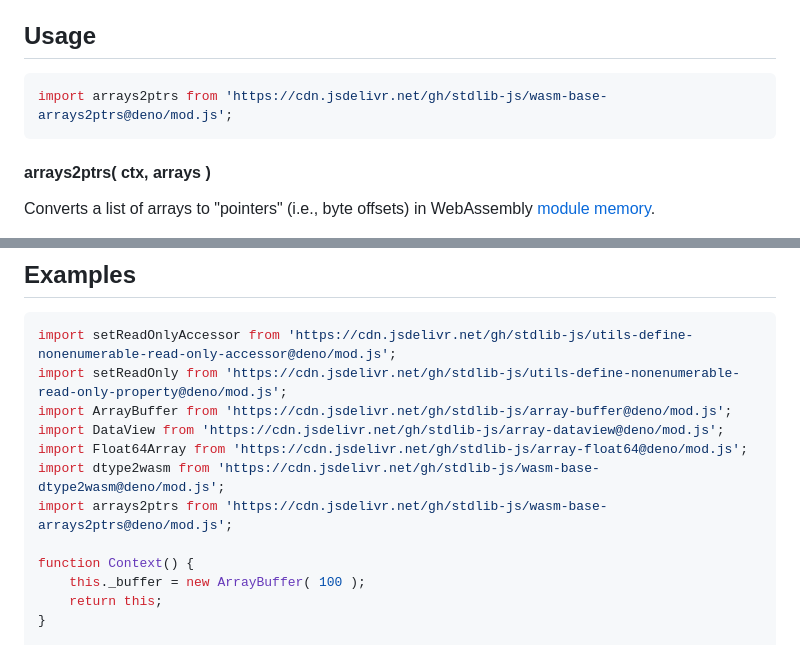
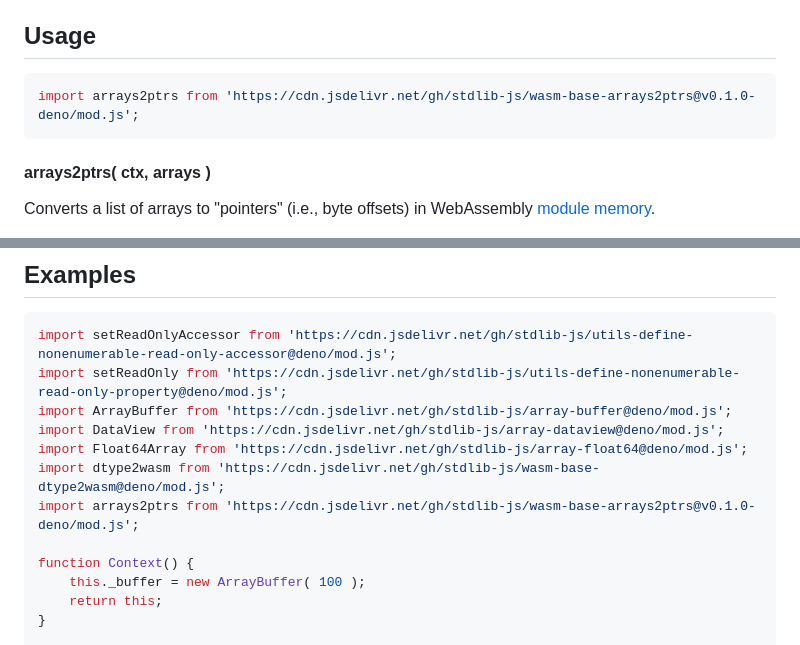
Before and after one commit to stdlib-js/wasm-base-arrays2ptrs, a Markdown page: README.md, 2 parts joined by grey strips. Rendered like a GitHub page.

Commit message:
Update README.md for Deno bundle v0.1.0

````diff
--- a/README.md
+++ b/README.md
@@ -52,7 +52,7 @@ limitations under the License.
 ## Usage
 
 ```javascript
-import arrays2ptrs from 'https://cdn.jsdelivr.net/gh/stdlib-js/wasm-base-arrays2ptrs@deno/mod.js';
+import arrays2ptrs from 'https://cdn.jsdelivr.net/gh/stdlib-js/wasm-base-arrays2ptrs@v0.1.0-deno/mod.js';
 ```
 
 #### arrays2ptrs( ctx, arrays )
@@ -164,7 +164,7 @@ import ArrayBuffer from 'https://cdn.jsdelivr.net/gh/stdlib-js/array-buffer@deno
 import DataView from 'https://cdn.jsdelivr.net/gh/stdlib-js/array-dataview@deno/mod.js';
 import Float64Array from 'https://cdn.jsdelivr.net/gh/stdlib-js/array-float64@deno/mod.js';
 import dtype2wasm from 'https://cdn.jsdelivr.net/gh/stdlib-js/wasm-base-dtype2wasm@deno/mod.js';
-import arrays2ptrs from 'https://cdn.jsdelivr.net/gh/stdlib-js/wasm-base-arrays2ptrs@deno/mod.js';
+import arrays2ptrs from 'https://cdn.jsdelivr.net/gh/stdlib-js/wasm-base-arrays2ptrs@v0.1.0-deno/mod.js';
 
 function Context() {
     this._buffer = new ArrayBuffer( 100 );
````
